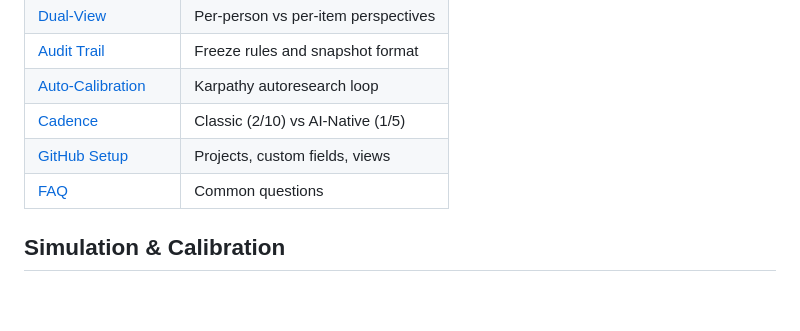
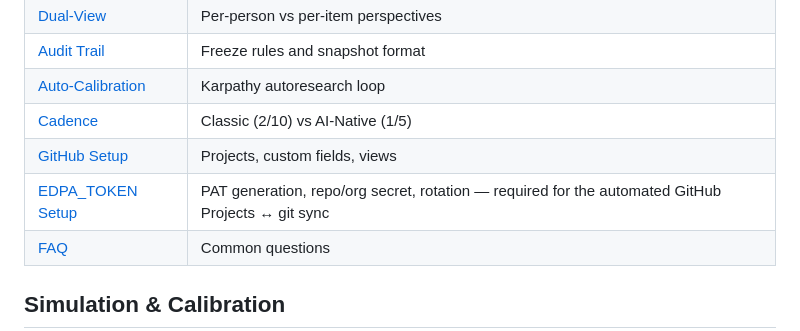
Before and after one commit to technomaton/edpa, a Markdown page: README.md, the part around the change. GitHub-like rendering; blank space fills up the shorter version.

```diff
--- a/README.md
+++ b/README.md
@@ -416,6 +416,7 @@ cp -r .claude/skills/* ~/.gemini/skills/
 | [Auto-Calibration](docs/auto-calibration.md) | Karpathy autoresearch loop |
 | [Cadence](docs/cadence.md) | Classic (2/10) vs AI-Native (1/5) |
 | [GitHub Setup](docs/github-setup.md) | Projects, custom fields, views |
+| [EDPA_TOKEN Setup](docs/edpa-token-setup.md) | PAT generation, repo/org secret, rotation — required for the automated GitHub Projects ↔ git sync |
 | [FAQ](docs/faq.md) | Common questions |
 
 ## Simulation & Calibration
```
Also changed, not shown: docs/edpa-token-setup.md (added, +223 -0 lines), docs/kashealth-pilot/KASHEALTH-PILOT.md (+19 -37 lines).
